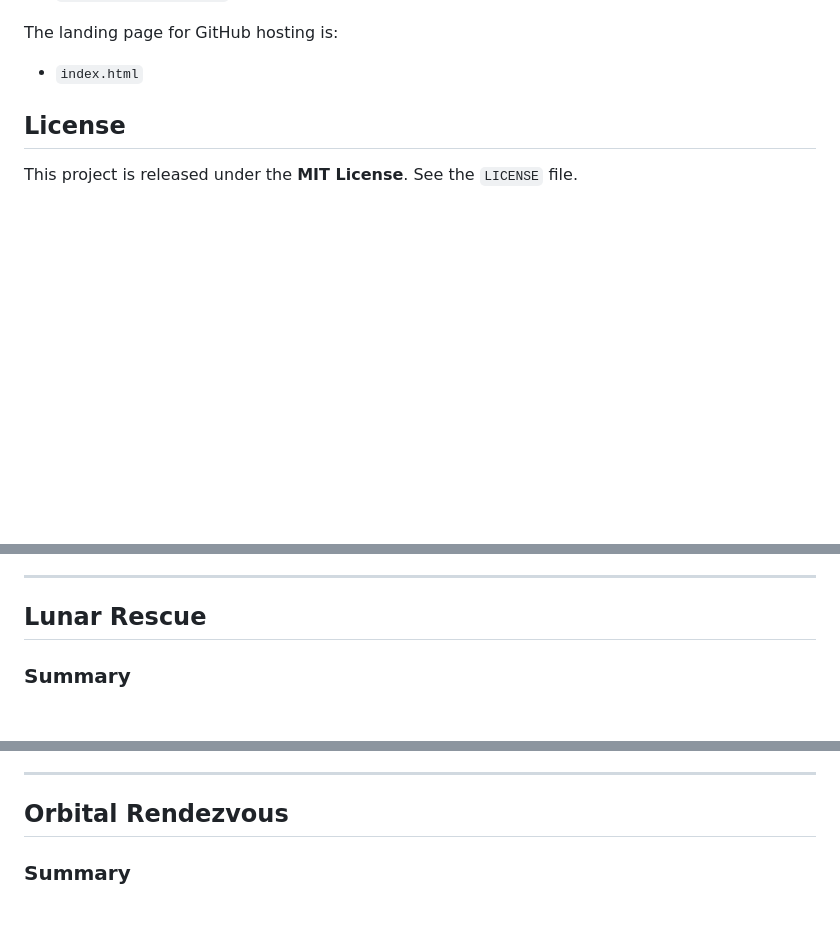
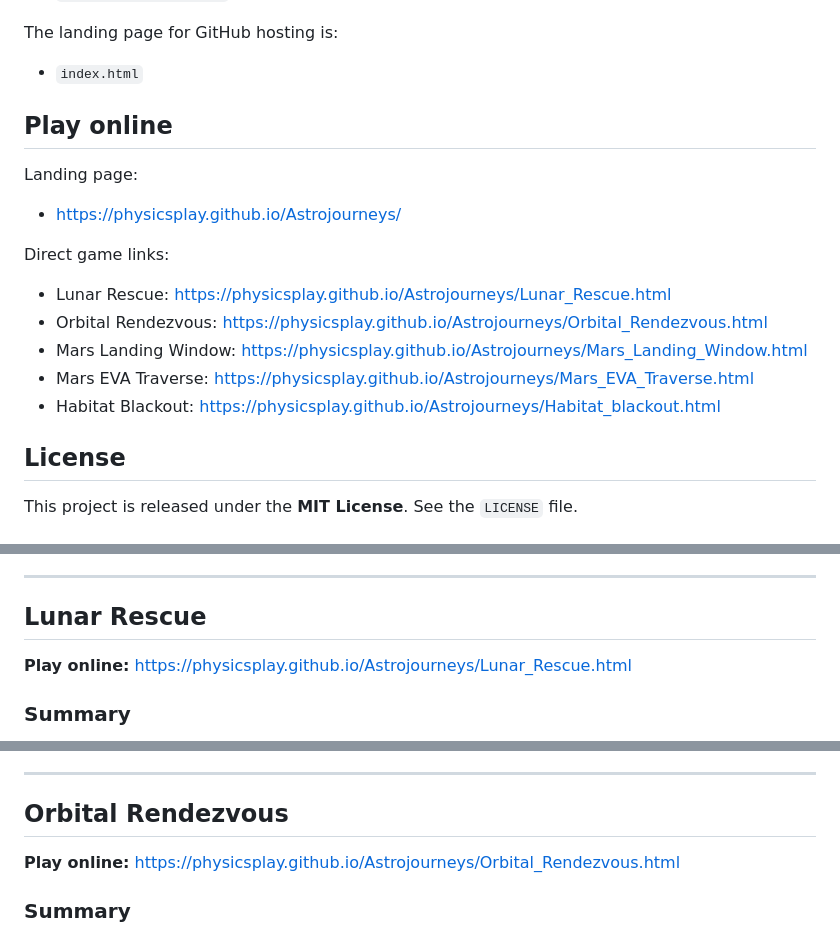
Before and after one commit to physicsplay/Astrojourneys, a Markdown page: README.md, 3 parts joined by grey strips. GitHub-like rendering; blank space fills up the shorter version.

```diff
--- a/README.md
+++ b/README.md
@@ -14,6 +14,18 @@ Current playable set in this repository:
 The landing page for GitHub hosting is:
 
 - `index.html`
+
+## Play online
+
+Landing page:
+- https://physicsplay.github.io/Astrojourneys/
+
+Direct game links:
+- Lunar Rescue: https://physicsplay.github.io/Astrojourneys/Lunar_Rescue.html
+- Orbital Rendezvous: https://physicsplay.github.io/Astrojourneys/Orbital_Rendezvous.html
+- Mars Landing Window: https://physicsplay.github.io/Astrojourneys/Mars_Landing_Window.html
+- Mars EVA Traverse: https://physicsplay.github.io/Astrojourneys/Mars_EVA_Traverse.html
+- Habitat Blackout: https://physicsplay.github.io/Astrojourneys/Habitat_blackout.html
 
 ## License
 
@@ -54,6 +66,9 @@ The mapping is intentionally **topic-based**, not a claim that the exact scenari
 
 ## Lunar Rescue
 
+**Play online:** https://physicsplay.github.io/Astrojourneys/Lunar_Rescue.html
+
+
 ### Summary
 A crew guidance specialist must land an emergency cargo capsule near a lunar outpost. The player manages thrust, attitude, descent speed, and fuel under lunar gravity, with no atmospheric drag.
 
@@ -91,6 +106,9 @@ Fits the physics course areas centered on kinematics, dynamics, gravitation, and
 
 ## Orbital Rendezvous
 
+**Play online:** https://physicsplay.github.io/Astrojourneys/Orbital_Rendezvous.html
+
+
 ### Summary
 A chaser spacecraft must phase, approach, and dock safely with a damaged station module. The player succeeds only by matching **relative motion**, not by thrusting straight at the target.
 
```
Also changed, not shown: other parts of README.md (+10 -1 lines).
